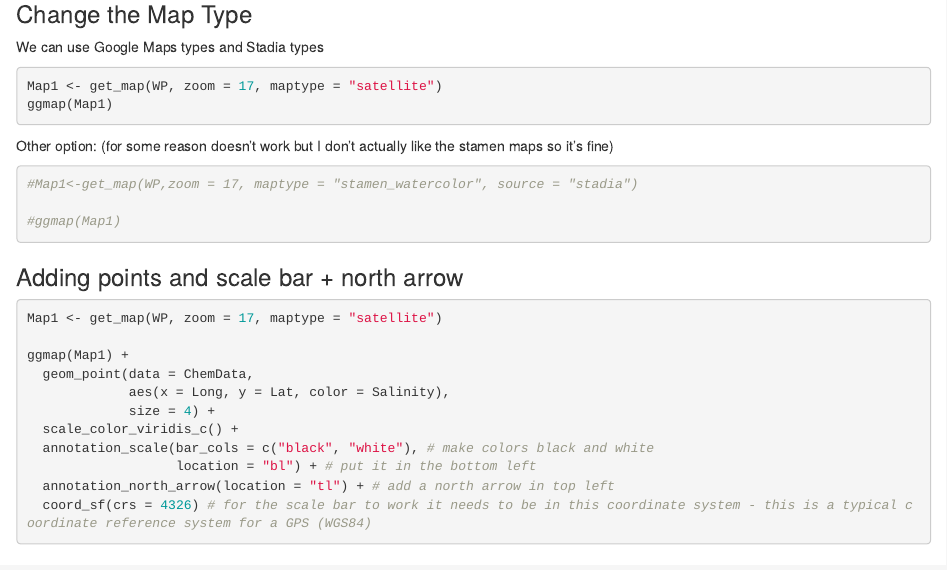
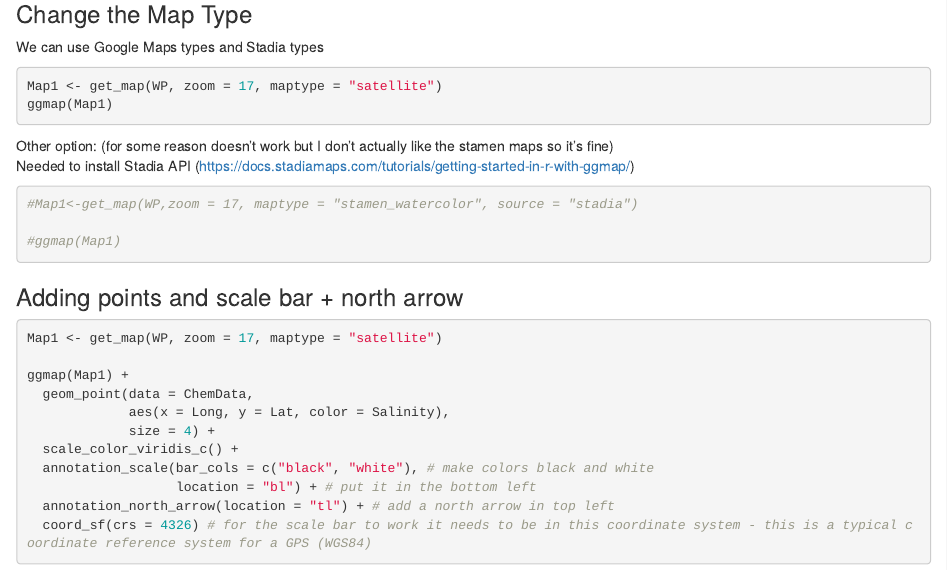
Before and after one commit to OCN-682-UH/Chapuis, an R Markdown document (Week7/Scripts/Lecture/w7b_lecture.Rmd): the page in a window 1100 px wide, from 1120 px down. Rendered offline with R 4.5, knitr and Pandoc, with nearby package versions; the code chunks are not run, so their results and figures are left out.

Commit message:
small update

````diff
--- a/Week7/Scripts/Lecture/w7b_lecture.Rmd
+++ b/Week7/Scripts/Lecture/w7b_lecture.Rmd
@@ -63,6 +63,7 @@ ggmap(Map1)
 ```
 
 Other option: (for some reason doesn't work but I don't actually like the stamen maps so it's fine)
+Needed to install Stadia API (https://docs.stadiamaps.com/tutorials/getting-started-in-r-with-ggmap/)
 ```{r}
 #Map1<-get_map(WP,zoom = 17, maptype = "stamen_watercolor", source = "stadia")
 
````
